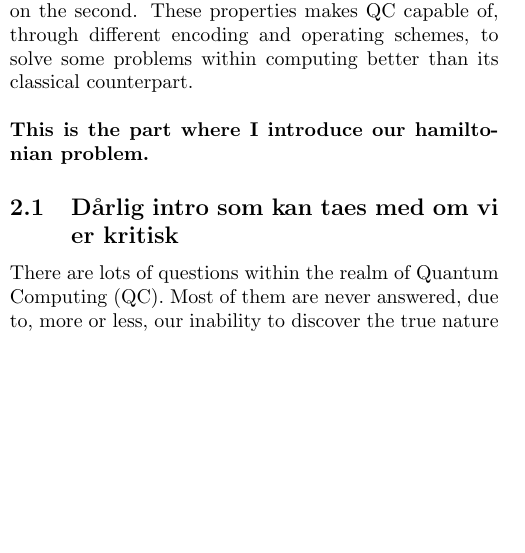
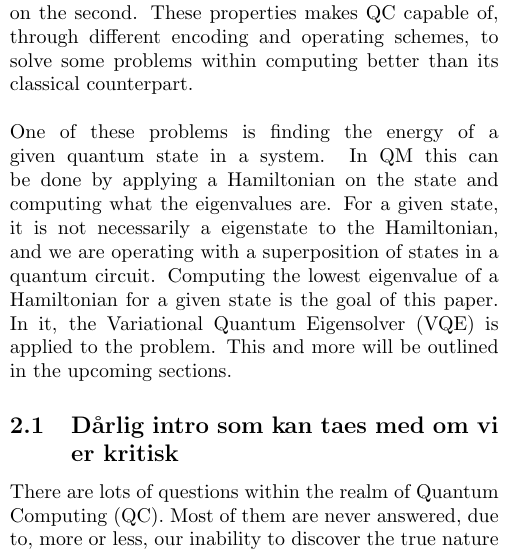
Before and after one commit to hkve/Lipkin-Model-FYS5419, a LaTeX paper (tex/main.tex, which reads tex/sections/introduction.tex): part of one column of page 1 of 5, cut so that both start at the same text, the shorter picture padded with empty space. Compiled offline with pdfLaTeX.

Commit message:
Liker ikke siste delen, og for basic start

```diff
--- a/tex/sections/introduction.tex
+++ b/tex/sections/introduction.tex
@@ -5,6 +5,6 @@ For a Quantum Computer (QC) to be stern and act according to the probabilistic n
 \newline\newline
 Comparing this CC to a QC, the encoding is still for QC bound by having bits of values 0 or 1, although here the similarities end. Each quantum state will in an ideal world not diverge from its original value, but seeing at it is probabilistic, it will evolve and fluctuate between 0 and 1. For the sake of simplicity, we assume and ideal world where it remains in its encoded state. Each operation on the state or the collection of states has to be unitary, to retain reversibility. And most importantly, states can be in a superposition of 0 and 1, making the outcome reliant on lots of runs, seeing as the outcome is probabilistic. Two or more states can also be entangled, in a manner at which predicts with certainty the outcome of the first bit, based on the measurement on the second. These properties makes QC capable of, through different encoding and operating schemes, to solve some problems within computing better than its classical counterpart.
 \newline\newline
-\textbf{This is the part where I introduce our hamiltonian problem.}
+One of these problems is finding the energy of a given quantum state in a system. In QM this can be done by applying a Hamiltonian on the state and computing what the eigenvalues are. For a given state, it is not necessarily a eigenstate to the Hamiltonian, and we are operating with a superposition of states in a quantum circuit. Computing the lowest eigenvalue of a Hamiltonian for a given state is the goal of this paper. In it, the Variational Quantum Eigensolver (VQE) is applied to the problem. This and more will be outlined in the upcoming sections.
 \subsection{Dårlig intro som kan taes med om vi er kritisk}
 There are lots of questions within the realm of Quantum Computing (QC). Most of them are never answered, due to, more or less, our inability to discover the true nature of quantum mechanics, and our ability to predict future breakthroughs. Questions about the feasibility of applying QC to problems ranging from NP-hard classical problems to distinct quantum problems, such as computing energies of a quantum state are perpetually conjectured, but alas, the state of current QC schemes are lacking. This paper will in brief answer none of these questions, but apply the foundations of QC to further speculate.
```
